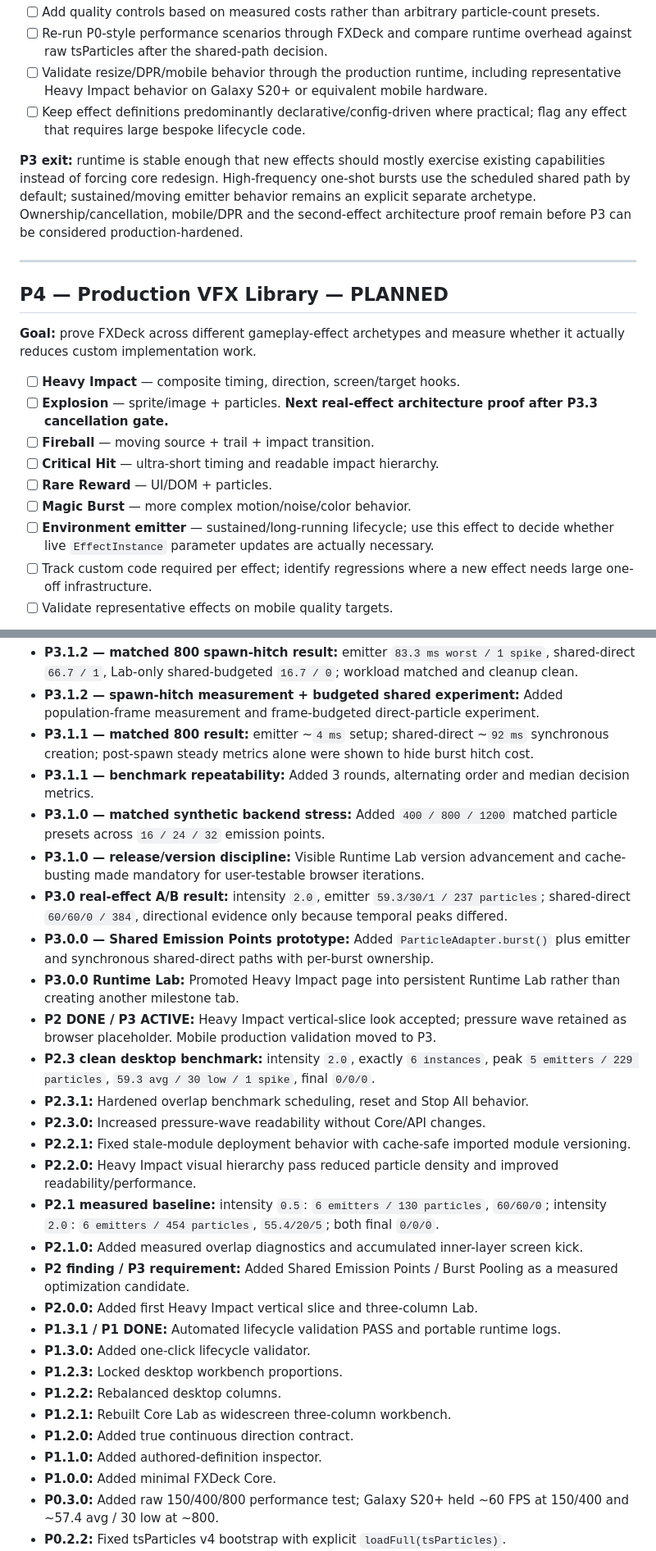
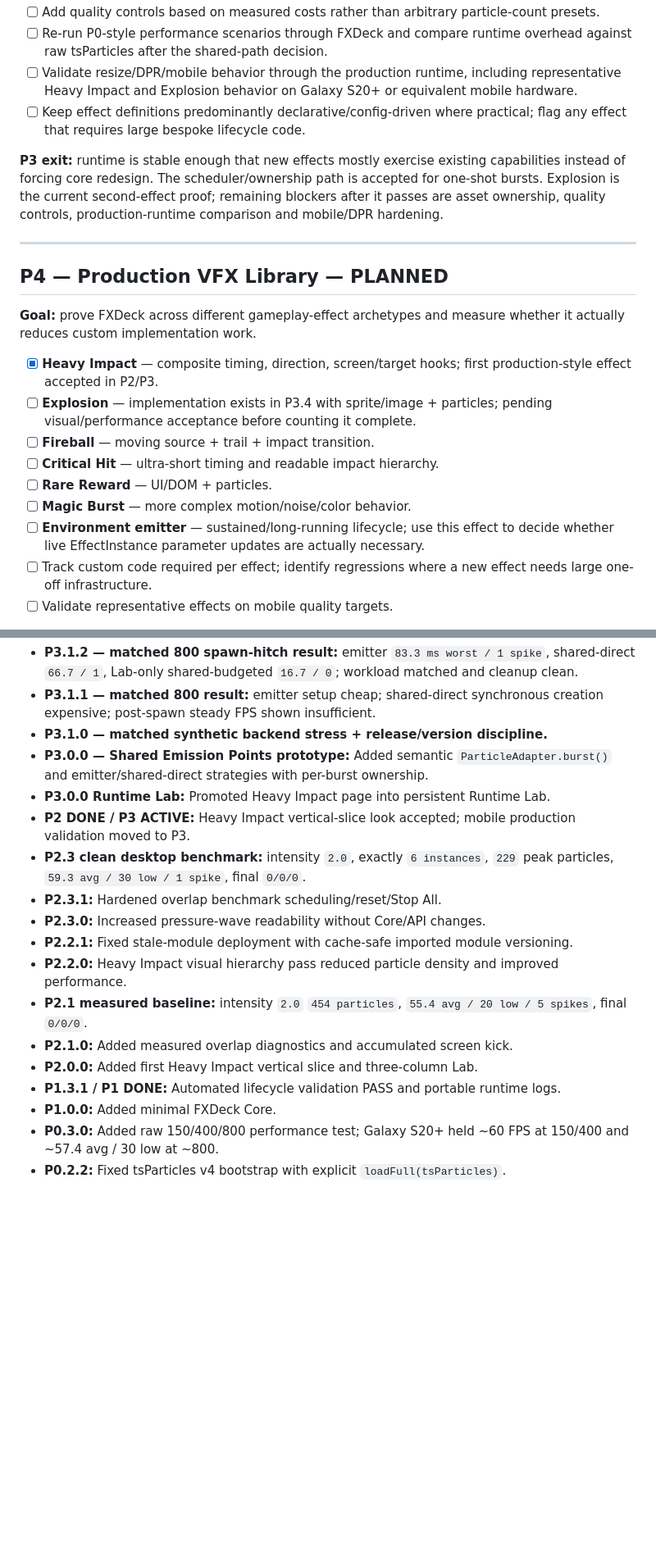
Before and after one commit to bartuom/motiondevelopment, a Markdown page: FXDECK_STATE.md, 2 parts joined by grey strips. Shown at 82% size. GitHub-like rendering; blank space fills up the shorter version.

```diff
--- a/FXDECK_STATE.md
+++ b/FXDECK_STATE.md
@@ -165,9 +162,9 @@ FXDeck is **not** intended to become another particle simulator, node editor, mi
 - [ ] Add quality controls based on measured costs rather than arbitrary particle-count presets.
 - [ ] Re-run P0-style performance scenarios through FXDeck and compare runtime overhead against raw tsParticles after the shared-path decision.
-- [ ] Validate resize/DPR/mobile behavior through the production runtime, including representative Heavy Impact behavior on Galaxy S20+ or equivalent mobile hardware.
+- [ ] Validate resize/DPR/mobile behavior through the production runtime, including representative Heavy Impact and Explosion behavior on Galaxy S20+ or equivalent mobile hardware.
 - [ ] Keep effect definitions predominantly declarative/config-driven where practical; flag any effect that requires large bespoke lifecycle code.
 
-**P3 exit:** runtime is stable enough that new effects should mostly exercise existing capabilities instead of forcing core redesign. High-frequency one-shot bursts use the scheduled shared path by default; sustained/moving emitter behavior remains an explicit separate archetype. Ownership/cancellation, mobile/DPR and the second-effect architecture proof remain before P3 can be considered production-hardened.
+**P3 exit:** runtime is stable enough that new effects mostly exercise existing capabilities instead of forcing core redesign. The scheduler/ownership path is accepted for one-shot bursts. Explosion is the current second-effect proof; remaining blockers after it passes are asset ownership, quality controls, production-runtime comparison and mobile/DPR hardening.
 
 ---
 
@@ -175,13 +172,13 @@ FXDeck is **not** intended to become another particle simulator, node editor, mi
 
 **Goal:** prove FXDeck across different gameplay-effect archetypes and measure whether it actually reduces custom implementation work.
 
-- [ ] **Heavy Impact** — composite timing, direction, screen/target hooks.
-- [ ] **Explosion** — sprite/image + particles. **Next real-effect architecture proof after P3.3 cancellation gate.**
+- [x] **Heavy Impact** — composite timing, direction, screen/target hooks; first production-style effect accepted in P2/P3.
+- [ ] **Explosion** — implementation exists in P3.4 with sprite/image + particles; pending visual/performance acceptance before counting it complete.
 - [ ] **Fireball** — moving source + trail + impact transition.
 - [ ] **Critical Hit** — ultra-short timing and readable impact hierarchy.
 - [ ] **Rare Reward** — UI/DOM + particles.
 - [ ] **Magic Burst** — more complex motion/noise/color behavior.
-- [ ] **Environment emitter** — sustained/long-running lifecycle; use this effect to decide whether live `EffectInstance` parameter updates are actually necessary.
+- [ ] **Environment emitter** — sustained/long-running lifecycle; use this effect to decide whether live EffectInstance parameter updates are actually necessary.
 - [ ] Track custom code required per effect; identify regressions where a new effect needs large one-off infrastructure.
 - [ ] Validate representative effects on mobile quality targets.
 
@@ -264,29 +266,18 @@ Do not build these pre-emptively:
 - **P3.1.2 — matched 800 spawn-hitch result:** emitter `83.3 ms worst / 1 spike`, shared-direct `66.7 / 1`, Lab-only shared-budgeted `16.7 / 0`; workload matched and cleanup clean.
-- **P3.1.2 — spawn-hitch measurement + budgeted shared experiment:** Added population-frame measurement and frame-budgeted direct-particle experiment.
-- **P3.1.1 — matched 800 result:** emitter ~`4 ms` setup; shared-direct ~`92 ms` synchronous creation; post-spawn steady metrics alone were shown to hide burst hitch cost.
-- **P3.1.1 — benchmark repeatability:** Added 3 rounds, alternating order and median decision metrics.
-- **P3.1.0 — matched synthetic backend stress:** Added `400 / 800 / 1200` matched particle presets across `16 / 24 / 32` emission points.
-- **P3.1.0 — release/version discipline:** Visible Runtime Lab version advancement and cache-busting made mandatory for user-testable browser iterations.
-- **P3.0 real-effect A/B result:** intensity `2.0`, emitter `59.3/30/1 / 237 particles`; shared-direct `60/60/0 / 384`, directional evidence only because temporal peaks differed.
-- **P3.0.0 — Shared Emission Points prototype:** Added `ParticleAdapter.burst()` plus emitter and synchronous shared-direct paths with per-burst ownership.
-- **P3.0.0 Runtime Lab:** Promoted Heavy Impact page into persistent Runtime Lab rather than creating another milestone tab.
-- **P2 DONE / P3 ACTIVE:** Heavy Impact vertical-slice look accepted; pressure wave retained as browser placeholder. Mobile production validation moved to P3.
-- **P2.3 clean desktop benchmark:** intensity `2.0`, exactly `6 instances`, peak `5 emitters / 229 particles`, `59.3 avg / 30 low / 1 spike`, final `0/0/0`.
-- **P2.3.1:** Hardened overlap benchmark scheduling, reset and Stop All behavior.
+- **P3.1.1 — matched 800 result:** emitter setup cheap; shared-direct synchronous creation expensive; post-spawn steady FPS shown insufficient.
+- **P3.1.0 — matched synthetic backend stress + release/version discipline.**
+- **P3.0.0 — Shared Emission Points prototype:** Added semantic `ParticleAdapter.burst()` and emitter/shared-direct strategies with per-burst ownership.
+- **P3.0.0 Runtime Lab:** Promoted Heavy Impact page into persistent Runtime Lab.
+- **P2 DONE / P3 ACTIVE:** Heavy Impact vertical-slice look accepted; mobile production validation moved to P3.
+- **P2.3 clean desktop benchmark:** intensity `2.0`, exactly `6 instances`, `229` peak particles, `59.3 avg / 30 low / 1 spike`, final `0/0/0`.
+- **P2.3.1:** Hardened overlap benchmark scheduling/reset/Stop All.
 - **P2.3.0:** Increased pressure-wave readability without Core/API changes.
-- **P2.2.1:** Fixed stale-module deployment behavior with cache-safe imported module versioning.
-- **P2.2.0:** Heavy Impact visual hierarchy pass reduced particle density and improved readability/performance.
-- **P2.1 measured baseline:** intensity `0.5`: `6 emitters / 130 particles`, `60/60/0`; intensity `2.0`: `6 emitters / 454 particles`, `55.4/20/5`; both final `0/0/0`.
-- **P2.1.0:** Added measured overlap diagnostics and accumulated inner-layer screen kick.
-- **P2 finding / P3 requirement:** Added Shared Emission Points / Burst Pooling as a measured optimization candidate.
+- **P2.2.1:** Fixed stale-module deployment with cache-safe imported module versioning.
+- **P2.2.0:** Heavy Impact visual hierarchy pass reduced particle density and improved performance.
+- **P2.1 measured baseline:** intensity `2.0` `454 particles`, `55.4 avg / 20 low / 5 spikes`, final `0/0/0`.
+- **P2.1.0:** Added measured overlap diagnostics and accumulated screen kick.
 - **P2.0.0:** Added first Heavy Impact vertical slice and three-column Lab.
 - **P1.3.1 / P1 DONE:** Automated lifecycle validation PASS and portable runtime logs.
-- **P1.3.0:** Added one-click lifecycle validator.
-- **P1.2.3:** Locked desktop workbench proportions.
-- **P1.2.2:** Rebalanced desktop columns.
-- **P1.2.1:** Rebuilt Core Lab as widescreen three-column workbench.
-- **P1.2.0:** Added true continuous direction contract.
-- **P1.1.0:** Added authored-definition inspector.
 - **P1.0.0:** Added minimal FXDeck Core.
 - **P0.3.0:** Added raw 150/400/800 performance test; Galaxy S20+ held ~60 FPS at 150/400 and ~57.4 avg / 30 low at ~800.
 - **P0.2.2:** Fixed tsParticles v4 bootstrap with explicit `loadFull(tsParticles)`.
```
Also changed, not shown: other parts of FXDECK_STATE.md (+56 -54 lines).
